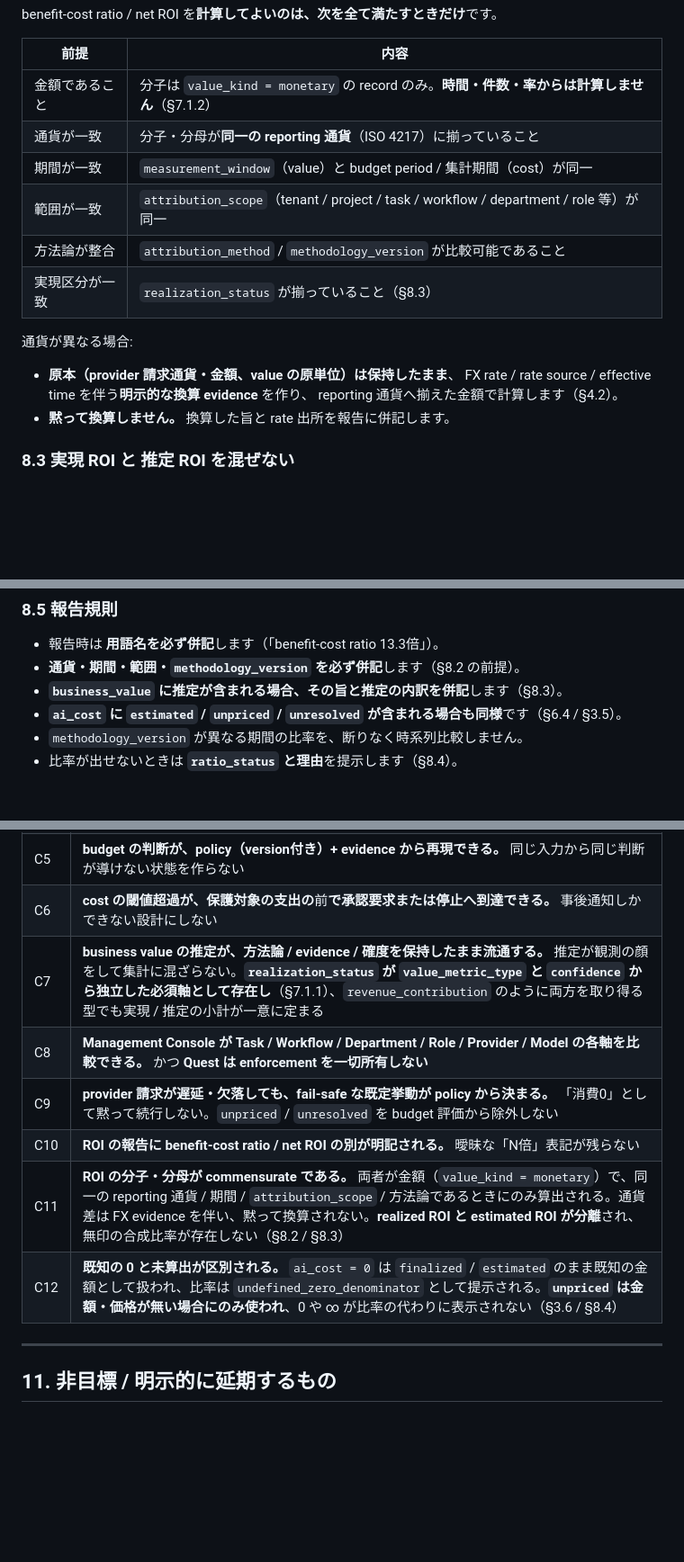
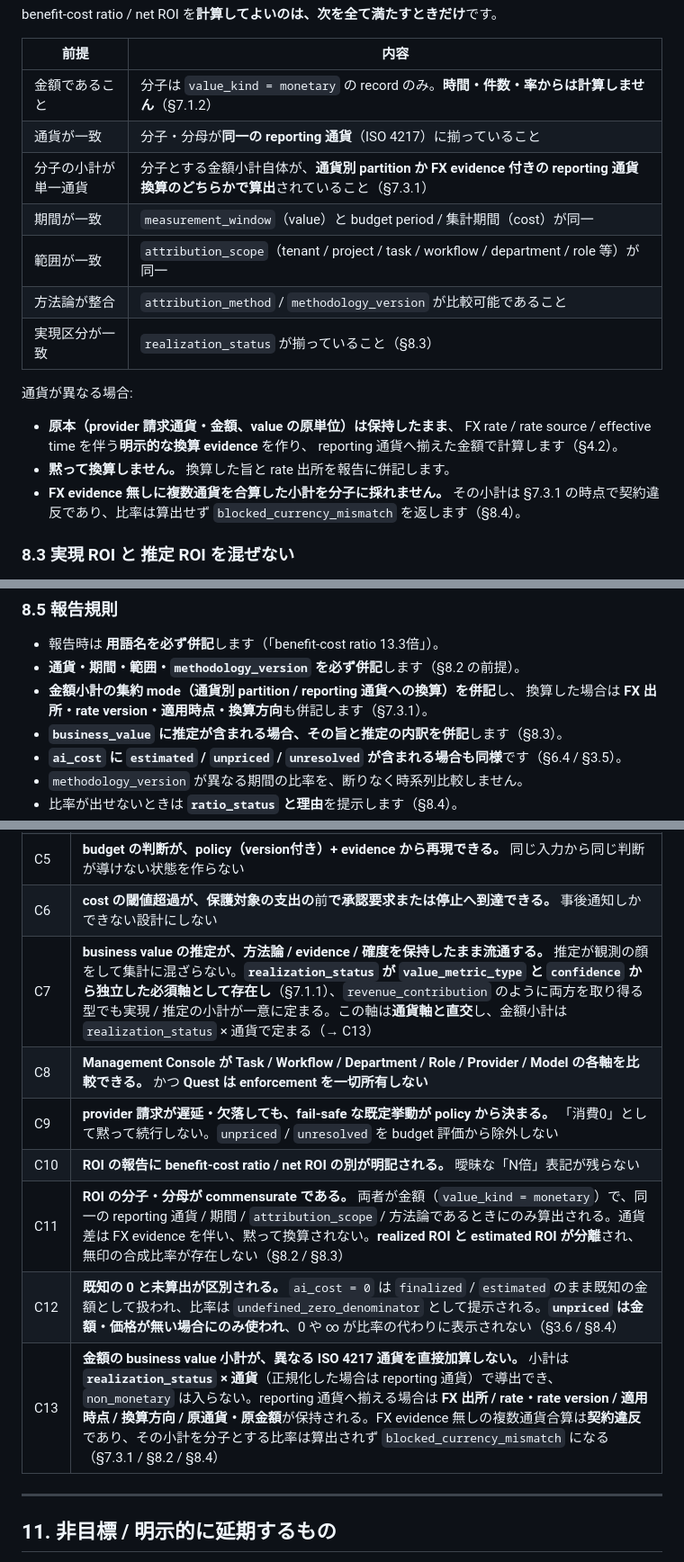
Before and after one commit to aymmurakami521-cmd/ai-company-quest, a Markdown page: docs/cost-governance-roi-design.md, 3 parts joined by grey strips. Shown at 90% size. GitHub-like rendering; blank space fills up the shorter version.

```diff
--- a/docs/cost-governance-roi-design.md
+++ b/docs/cost-governance-roi-design.md
@@ -549,6 +591,7 @@ benefit-cost ratio / net ROI を**計算してよいのは、次を全て満た
 |------|------|
 | 金額であること | 分子は `value_kind = monetary` の record のみ。**時間・件数・率からは計算しません**（§7.1.2） |
 | 通貨が一致 | 分子・分母が**同一の reporting 通貨**（ISO 4217）に揃っていること |
+| 分子の小計が単一通貨 | 分子とする金額小計自体が、**通貨別 partition か FX evidence 付きの reporting 通貨換算のどちらかで算出**されていること（§7.3.1） |
 | 期間が一致 | `measurement_window`（value）と budget period / 集計期間（cost）が同一 |
 | 範囲が一致 | `attribution_scope`（tenant / project / task / workflow / department / role 等）が同一 |
 | 方法論が整合 | `attribution_method` / `methodology_version` が比較可能であること |
@@ -560,6 +603,9 @@ benefit-cost ratio / net ROI を**計算してよいのは、次を全て満た
   FX rate / rate source / effective time を伴う**明示的な換算 evidence** を作り、
   reporting 通貨へ揃えた金額で計算します（§4.2）。
 - **黙って換算しません。** 換算した旨と rate 出所を報告に併記します。
+- **FX evidence 無しに複数通貨を合算した小計を分子に採れません。**
+  その小計は §7.3.1 の時点で契約違反であり、比率は算出せず
+  `blocked_currency_mismatch` を返します（§8.4）。
 
 ### 8.3 実現 ROI と 推定 ROI を混ぜない
 
@@ -601,6 +647,8 @@ status と理由をそのまま人間へ提示します。
 
 - 報告時は **用語名を必ず併記**します（「benefit-cost ratio 13.3倍」）。
 - **通貨・期間・範囲・`methodology_version` を必ず併記**します（§8.2 の前提）。
+- **金額小計の集約 mode（通貨別 partition / reporting 通貨への換算）を併記**し、
+  換算した場合は **FX 出所・rate version・適用時点・換算方向**も併記します（§7.3.1）。
 - **`business_value` に推定が含まれる場合、その旨と推定の内訳を併記**します（§8.3）。
 - **`ai_cost` に `estimated` / `unpriced` / `unresolved` が含まれる場合も同様**です（§6.4 / §3.5）。
 - `methodology_version` が異なる期間の比率を、断りなく時系列比較しません。
@@ -685,12 +733,13 @@ code 変更ゼロ、runtime 影響ゼロ、338 test に影響ゼロ、owner 承
 | C4 | **dynamic agent の消費が、恒久的な employee identity 無しに集計できる。** roster 未実装でも cost 集計が成立する |
 | C5 | **budget の判断が、policy（version付き）+ evidence から再現できる。** 同じ入力から同じ判断が導けない状態を作らない |
 | C6 | **cost の閾値超過が、保護対象の支出の**前**で承認要求または停止へ到達できる。** 事後通知しかできない設計にしない |
-| C7 | **business value の推定が、方法論 / evidence / 確度を保持したまま流通する。** 推定が観測の顔をして集計に混ざらない。**`realization_status` が `value_metric_type` と `confidence` から独立した必須軸として存在し**（§7.1.1）、`revenue_contribution` のように両方を取り得る型でも実現 / 推定の小計が一意に定まる |
+| C7 | **business value の推定が、方法論 / evidence / 確度を保持したまま流通する。** 推定が観測の顔をして集計に混ざらない。**`realization_status` が `value_metric_type` と `confidence` から独立した必須軸として存在し**（§7.1.1）、`revenue_contribution` のように両方を取り得る型でも実現 / 推定の小計が一意に定まる。この軸は**通貨軸と直交**し、金額小計は `realization_status` × 通貨で定まる（→ C13） |
 | C8 | **Management Console が Task / Workflow / Department / Role / Provider / Model の各軸を比較できる。** かつ **Quest は enforcement を一切所有しない** |
 | C9 | **provider 請求が遅延・欠落しても、fail-safe な既定挙動が policy から決まる。** 「消費0」として黙って続行しない。`unpriced` / `unresolved` を budget 評価から除外しない |
 | C10 | **ROI の報告に benefit-cost ratio / net ROI の別が明記される。** 曖昧な「N倍」表記が残らない |
 | C11 | **ROI の分子・分母が commensurate である。** 両者が金額（`value_kind = monetary`）で、同一の reporting 通貨 / 期間 / `attribution_scope` / 方法論であるときにのみ算出される。通貨差は FX evidence を伴い、黙って換算されない。**realized ROI と estimated ROI が分離**され、無印の合成比率が存在しない（§8.2 / §8.3） |
 | C12 | **既知の 0 と未算出が区別される。** `ai_cost = 0` は `finalized` / `estimated` のまま既知の金額として扱われ、比率は `undefined_zero_denominator` として提示される。**`unpriced` は金額・価格が無い場合にのみ使われ**、0 や ∞ が比率の代わりに表示されない（§3.6 / §8.4） |
+| C13 | **金額の business value 小計が、異なる ISO 4217 通貨を直接加算しない。** 小計は **`realization_status` × 通貨**（正規化した場合は reporting 通貨）で導出でき、`non_monetary` は入らない。reporting 通貨へ揃える場合は **FX 出所 / rate・rate version / 適用時点 / 換算方向 / 原通貨・原金額**が保持される。FX evidence 無しの複数通貨合算は**契約違反**であり、その小計を分子とする比率は算出されず `blocked_currency_mismatch` になる（§7.3.1 / §8.2 / §8.4） |
 
 ---
 
```
Also changed, not shown: other parts of docs/cost-governance-roi-design.md (+44 -2 lines).
